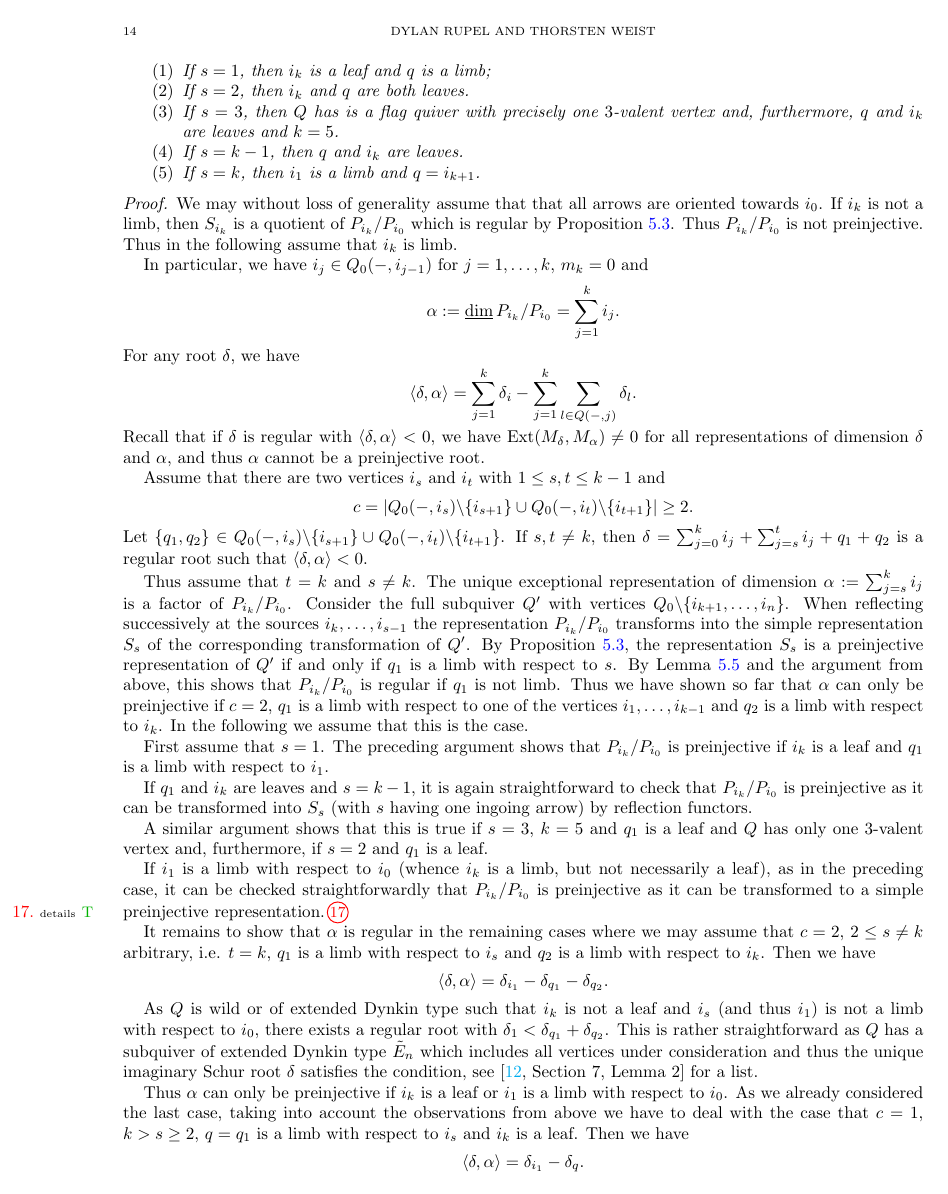
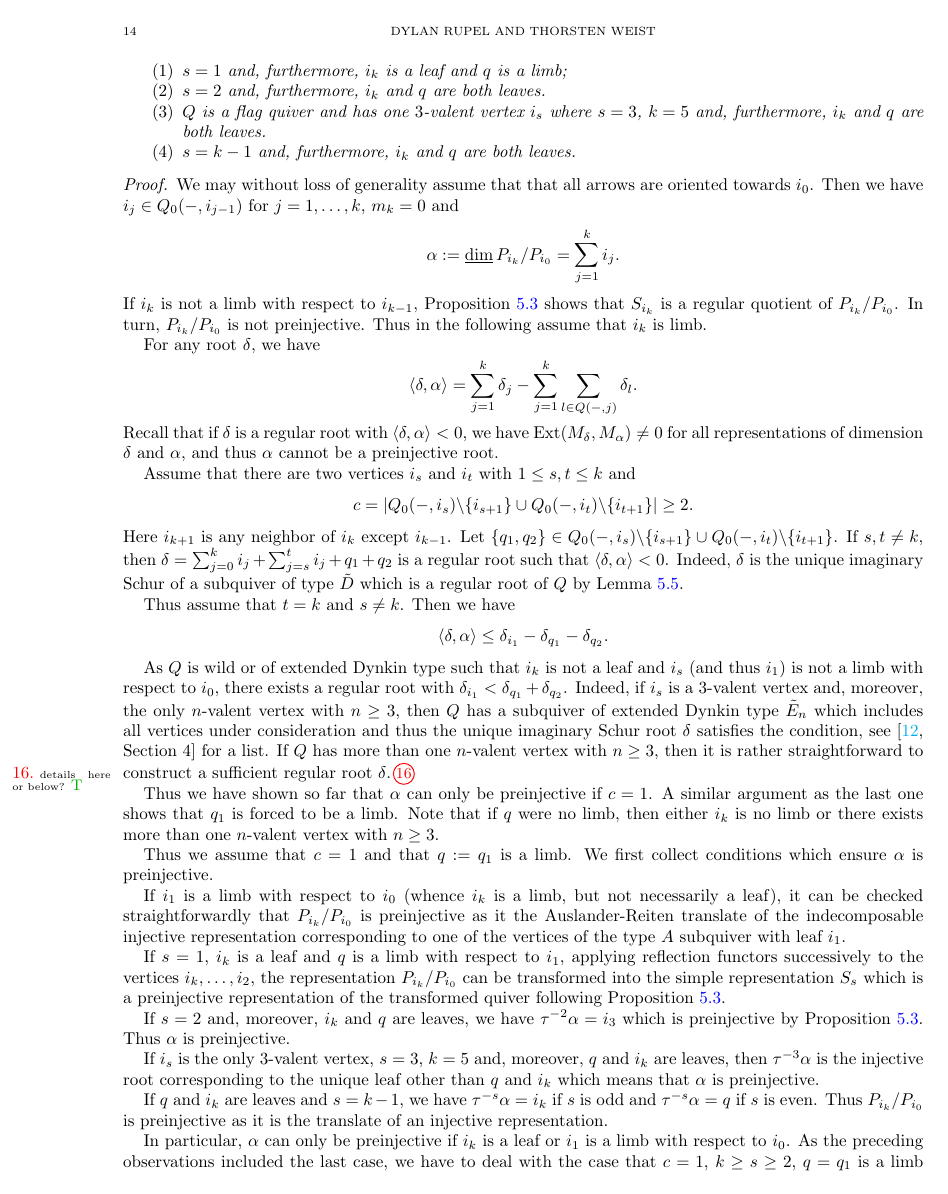
Before and after one commit to drupel/AcyclicGrassmannianCells, a LaTeX paper (Grassmannian_cells.tex): page 14 of 27. Compiled offline with pdfLaTeX.

Commit message:
finished 6.1, double-check needed

```diff
--- a/Grassmannian_cells.tex
+++ b/Grassmannian_cells.tex
@@ -870,50 +870,63 @@ The following result is crucial to the constructions to follow.
 		\begin{enumerate}
 
-		\item If $s=1$, then $i_k$ is a leaf and $q$ is a limb;
-		\item If $s=2$, then $i_k$ and $q$ are both leaves.
-		\item If $s=3$, then $Q$ has is a flag quiver with precisely one $3$-valent vertex and, furthermore, $q$ and $i_k$ are leaves and $k=5$.
-		\item If $s=k-1$, then $q$ and $i_k$ are leaves.
-		\item If $s=k$, then $i_1$ is a limb and $q=i_{k+1}$.
+		\item $s=1$ and, furthermore, $i_k$ is a leaf and $q$ is a limb;
+		\item $s=2$ and, furthermore, $i_k$ and $q$ are both leaves.
+		\item $Q$ is a flag quiver and has one $3$-valent vertex $i_s$ where $s=3$, $k=5$ and, furthermore, $i_k$ and $q$ are both leaves.
+		\item $s=k-1$ and, furthermore, $i_k$ and $q$ are both leaves.
+		%\item If $s=k$, then $i_1$ is a limb, i.e. $q=i_{k+1}$.
 		\end{enumerate}
 \end{lemma}
 \begin{proof}
-  We may without loss of generality assume that that all arrows are oriented towards $i_0$.
-	  If $i_k$ is not a limb, then $S_{i_k}$ is a quotient of $P_{i_k}/P_{i_0}$ which is regular by Proposition \ref{pro:simpleregular}. Thus $P_{i_k}/P_{i_0}$ is not preinjective. Thus in the following assume that $i_k$ is limb.
-
-	  In particular, we have $i_j\in Q_0(-,i_{j-1})$ for $j=1,\ldots,k$, $m_k=0$ and
+  We may without loss of generality assume that that all arrows are oriented towards $i_0$. Then we have $i_j\in Q_0(-,i_{j-1})$ for $j=1,\ldots,k$, $m_k=0$ and
   $$\alpha:=\udim P_{i_k}/P_{i_0}=\sum_{j=1}^{k}i_j.$$
+	  If $i_k$ is not a limb with respect to $i_{k-1}$,  Proposition \ref{pro:simpleregular} shows that $S_{i_k}$ is a regular quotient of $P_{i_k}/P_{i_0}$. In turn, $P_{i_k}/P_{i_0}$ is not preinjective. Thus in the following assume that $i_k$ is limb.
+
+
 	For any root $\delta$, we have
-$$\Sc{\delta}{\alpha}=\sum_{j=1}^k\delta_i-\sum_{j=1}^k\sum_{l\in Q(-,j)}\delta_l.$$
-Recall that if $\delta$ is regular with $\Sc{\delta}{\alpha}<0$, we have $\Ext(M_\delta,M_\alpha)\neq 0$ for all representations of dimension $\delta$ and $\alpha$, and thus $\alpha$ cannot be a preinjective root.
-
-	Assume that there are two vertices $i_s$ and $i_t$ with $1\leq s,t\leq k-1$ and
+$$\Sc{\delta}{\alpha}=\sum_{j=1}^k\delta_j-\sum_{j=1}^k\sum_{l\in Q(-,j)}\delta_l.$$
+Recall that if $\delta$ is a regular root with $\Sc{\delta}{\alpha}<0$, we have $\Ext(M_\delta,M_\alpha)\neq 0$ for all representations of dimension $\delta$ and $\alpha$, and thus $\alpha$ cannot be a preinjective root.
+
+	Assume that there are two vertices $i_s$ and $i_t$ with $1\leq s,t\leq k$ and
   $$c=|Q_0(-,i_s)\backslash\{i_{s+1}\}\cup Q_0(-,i_t)\backslash\{i_{t+1}\}|\geq 2.$$
-  Let $\{q_1,q_2\}\in Q_0(-,i_s)\backslash\{i_{s+1}\}\cup Q_0(-,i_t)\backslash\{i_{t+1}\}$.
-  If $s,t\neq k$, then  $\delta=\sum_{j=0}^ki_j+\sum_{j=s}^ti_j+q_1+q_2$ is a regular root such that $\Sc{\delta}{\alpha}<0$.
-
-
-
-%similar to the proof of \ref{pro:simpleregular} it is straightforward to construct a regular representation $M$ of dimension $\delta$ with $\Hom(P_{i_k}/P_{i_0},M)\neq 0$ which yields that $P_{i_k}/P_{i_0}$ is not preinjective.
-
-
-Thus assume that $t=k$ and $s\neq k$. The unique exceptional representation of dimension
-$\alpha:=\sum_{j=s}^ki_j$ is a factor of $P_{i_k}/P_{i_0}$. Consider the full subquiver $Q'$ with vertices $Q_0\backslash\{i_{k+1},\ldots,i_n\}$. When reflecting successively at the sources $i_k,\ldots,i_{s-1}$ the representation $P_{i_k}/P_{i_0}$ transforms into the simple representation $S_s$ of the corresponding transformation of $Q'$. By Proposition \ref{pro:simpleregular}, the representation $S_s$ is a preinjective representation of $Q'$ if and only if $q_1$ is a limb with respect to $s$. By Lemma \ref{lem:regular support} and the argument from above, this shows that $P_{i_k}/P_{i_0}$ is regular if $q_1$ is not limb. Thus we have shown so far that $\alpha$ can only be preinjective if $c=2$, $q_1$ is a limb with respect to one of the vertices $i_1,\ldots, i_{k-1}$ and $q_2$ is a limb with respect to $i_k$. In the following we assume that this is the case.
-
-First assume that $s=1$. The preceding argument shows that $P_{i_k}/P_{i_0}$ is preinjective if $i_k$ is a leaf and $q_1$ is a limb with respect to $i_1$.
-
-If $q_1$ and $i_k$ are leaves and $s=k-1$, it is again straightforward to check that $P_{i_k}/P_{i_0}$ is preinjective as it can be transformed into $S_s$ (with $s$ having one ingoing arrow) by reflection functors.
-
-A similar argument shows that this is true if $s=3$, $k=5$ and $q_1$ is a leaf and $Q$ has only one $3$-valent vertex and, furthermore, if $s=2$ and $q_1$ is a leaf.
-
-If $i_1$ is a limb with respect to $i_0$ (whence $i_k$ is a limb, but not necessarily a leaf), as in the preceding case, it can be checked straightforwardly that $P_{i_k}/P_{i_0}$ is preinjective as it can be transformed to a simple preinjective representation.\sayT{details}
+	Here $i_{k+1}$ is any neighbor of $i_k$ except $i_{k-1}$. Let $\{q_1,q_2\}\in Q_0(-,i_s)\backslash\{i_{s+1}\}\cup Q_0(-,i_t)\backslash\{i_{t+1}\}$.
+  If $s,t\neq k$, then  $\delta=\sum_{j=0}^ki_j+\sum_{j=s}^ti_j+q_1+q_2$ is a regular root such that $\Sc{\delta}{\alpha}<0$. Indeed, $\delta$ is the unique imaginary Schur of a subquiver of type $\tilde D$ which is a regular root of $Q$ by Lemma \ref{lem:regular support}.
+
+Thus assume that $t=k$ and $s\neq k$.
+Then we have
+$$\Sc{\delta}{\alpha}\leq \delta_{i_1}-\delta_{q_1}-\delta_{q_2}.$$
+
+
+As $Q$ is wild or of extended Dynkin type such that $i_k$ is not a leaf and $i_s$ (and thus $i_1$) is not a limb with respect to $i_0$, there exists a regular root with $\delta_{i_1}<\delta_{q_1}+\delta_{q_2}$. Indeed, if $i_s$ is a $3$-valent vertex and, moreover, the only $n$-valent vertex with $n\geq 3$, then $Q$ has a subquiver of extended Dynkin type $\tilde E_n$ which includes all vertices under consideration and thus the unique imaginary Schur root $\delta$ satisfies the condition, see \cite[Section 4]{CB} for a list. If $Q$ has more than one $n$-valent vertex with $n\geq 3$, then it is rather straightforward to construct a sufficient regular root $\delta$.\sayT{details here or below?}
+\begin{comment}
+The unique exceptional representation of dimension
+$\alpha:=\sum_{j=s}^ki_j$ is a factor of $P_{i_k}/P_{i_0}$. Consider the full subquiver $Q'$ with vertices $Q_0\backslash\{i_{k+1},\ldots,i_n\}$. When reflecting successively at the sources $i_k,\ldots,i_{s-1}$ the representation $P_{i_k}/P_{i_0}$ transforms into the simple representation $S_s$ of the corresponding transformation of $Q'$. By Proposition \ref{pro:simpleregular}, the representation $S_s$ is a preinjective representation of $Q'$ if and only if $q_1$ is a limb with respect to $s$. By Lemma \ref{lem:regular support} and the argument from above, this shows that $P_{i_k}/P_{i_0}$ is regular if $q_1$ is not limb.
+\end{comment}
+
+
+
+Thus we have shown so far that $\alpha$ can only be preinjective if $c=1$.  A similar argument as the last one shows that $q_1$ is forced to be a limb. Note that if $q$ were no limb, then either $i_k$ is no limb or there exists more than one $n$-valent vertex with $n\geq 3$.
+
+Thus we assume that $c=1$ and that $q:=q_1$ is a limb. We first collect conditions which ensure $\alpha$ is preinjective.
+
+If $i_1$ is a limb with respect to $i_0$ (whence $i_k$ is a limb, but not necessarily a leaf), it can be checked straightforwardly that $P_{i_k}/P_{i_0}$ is preinjective as it the Auslander-Reiten translate of the indecomposable injective representation corresponding to one of the vertices of the type $A$ subquiver with leaf $i_1$.
+
+If $s=1$, $i_k$ is a leaf and $q$ is a limb with respect to $i_1$, applying reflection functors successively to the vertices $i_k,\ldots, i_2$, the representation $P_{i_k}/P_{i_0}$ can be transformed into the simple representation $S_s$ which is a preinjective representation of the transformed quiver following Proposition \ref{pro:simpleregular}.
+
+If $s=2$ and, moreover, $i_k$ and $q$ are leaves, we have $\tau^{-2}\alpha=i_3$ which is preinjective by Proposition \ref{pro:simpleregular}. Thus $\alpha$ is preinjective.
+
+If $i_s$ is the only $3$-valent vertex, $s=3$, $k=5$ and, moreover, $q$ and $i_k$ are leaves, then $\tau^{-3}\alpha$ is the injective root corresponding to the unique leaf other than $q$ and $i_k$ which means that $\alpha$ is preinjective.
+
+If $q$ and $i_k$ are leaves and $s=k-1$, we have $\tau^{-s}\alpha=i_k$ if $s$ is odd and $\tau^{-s}\alpha=q$ if $s$ is even. Thus $P_{i_k}/P_{i_0}$ is preinjective as it is the translate of an injective representation.
+
 %Thus if
 %$$|\bigcup_{j=1}^kQ_0(-,i_j)\backslash\{i_{j+1}\}|=T=:c\leq 1,$$
 %the representation $P_{i_k}/P_{i_0}$ is preinjective if and only if the single neighbor is a limb.
 
-It remains to show that $\alpha$ is regular in the remaining cases where we may assume that $c=2$, $2 \leq s\neq k$ arbitrary, i.e. $t=k$, $q_1$ is a limb with respect to $i_s$ and $q_2$ is a limb with respect to $i_k$. Then we have
-$$\Sc{\delta}{\alpha}=\delta_{i_1}-\delta_{q_1}-\delta_{q_2}.$$
-
-As $Q$ is wild or of extended Dynkin type such that $i_k$ is not a leaf and $i_s$ (and thus $i_1$) is not a limb with respect to $i_0$, there exists a regular root with $\delta_1<\delta_{q_1}+\delta_{q_2}$. This is rather straightforward as $Q$ has a subquiver of extended Dynkin type $\tilde E_n$ which includes all vertices under consideration and thus the unique imaginary Schur root $\delta$ satisfies the condition, see \cite[Section 7, Lemma 2]{CB} for a list.
-
-Thus $\alpha$ can only be preinjective if $i_k$ is a leaf or $i_1$ is a limb with respect to $i_0$.  As we already considered the last case, taking into account the observations from above we have to deal with the case that $c=1$, $k>s\geq 2$, $q=q_1$ is a limb with respect to $i_s$ and $i_k$ is a leaf. Then we have
+In particular, $\alpha$ can only be preinjective if $i_k$ is a leaf or $i_1$ is a limb with respect to $i_0$.  As the preceding observations included the last case, we have to deal with the case that $c=1$, $k\geq s\geq 2$, $q=q_1$ is a limb with respect to $i_s$ and $i_k$ is a leaf. Moreover, we can assume that $q$ is not a leaf if $s=k-1$ or $s=2$. If $s=3$ and $k=5$, then $Q$ can be assumed to have more than one $n$-valent vertex with $n\geq 3$.
+%This means that there exists no subquiver $Q'$ of extended Dynkin type including the vertices $i_k$ and $q$ which is of type $D$.\sayT{do we need this last remark?}
+
+%It remains to show that $\alpha$ is regular in the remaining cases where we may assume that $c\leq 2$, $2 \leq s\neq k$, $t=k$ and, furthermore, that $q_1$ is a limb with respect to $i_s$ and $q_2$ is a limb with respect to $i_k$. Then we have
+%$$\Sc{\delta}{\alpha}=\delta_{i_1}-\delta_{q_1}-\delta_{q_2}.$$
+
+Then we have
 $$\Sc{\delta}{\alpha}=\delta_{i_1}-\delta_q.$$
```
Also changed, not shown: Grassmannian_cells.tex (29 more changed lines).
